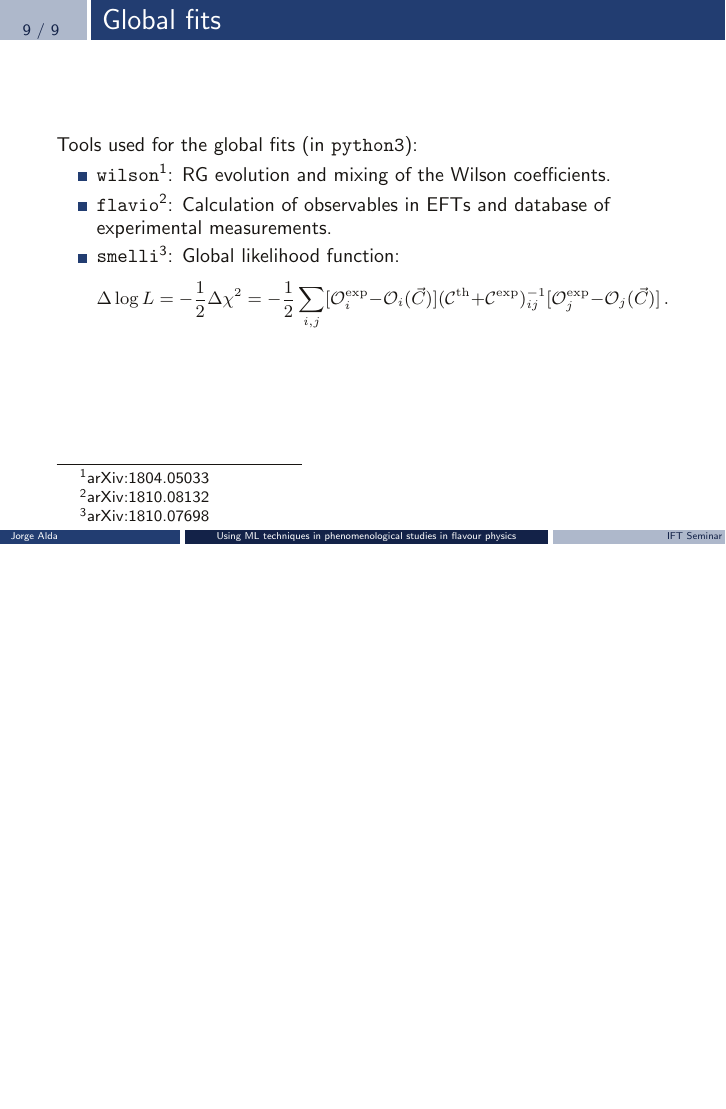
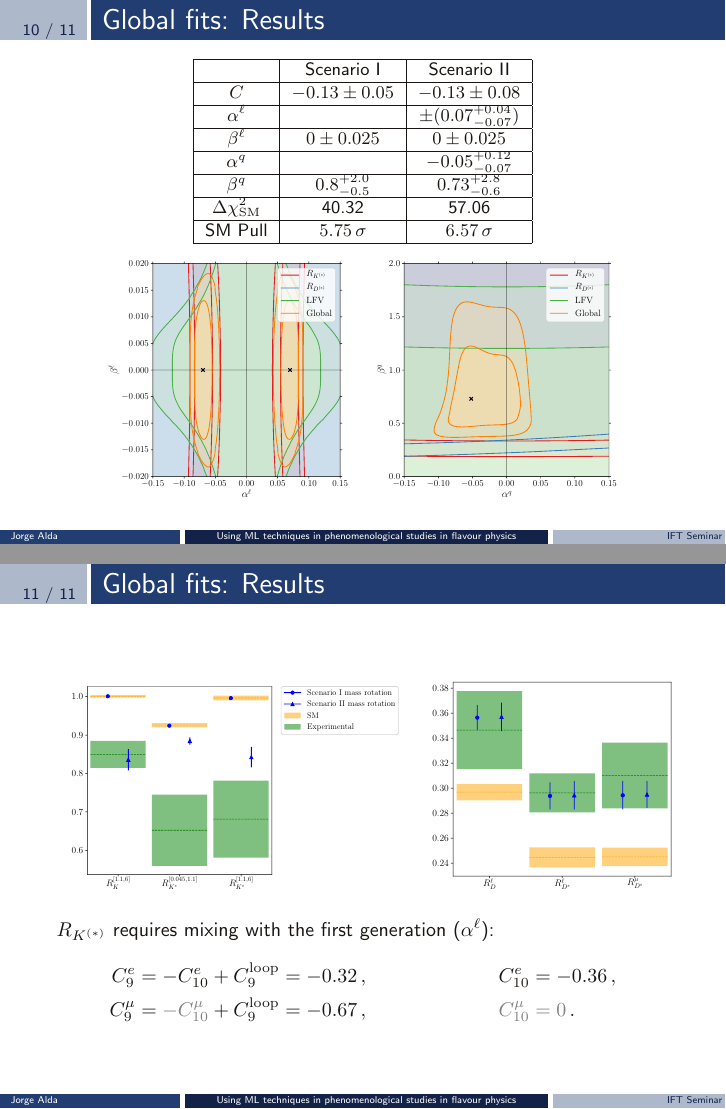
Before and after one commit to Jorge-Alda/Slides, LaTeX slides (slides.tex): page 10 of 10 before the commit and pages 11 and 12 of 12 after it, the two joined at a grey line, the shorter picture padded with empty space. Compiled offline with pdfLaTeX.

Commit message:
Fit results

```diff
--- a/slides.tex
+++ b/slides.tex
@@ -179,4 +179,42 @@ arXiv:2109.07405 [hep-ph]}
 
 \end{frame}
 
+\begin{frame}
+    \frametitle{Global fits: Results}
+    \begin{center}\small
+        \begin{tabular}{|c|c|c|}\hline
+                                        & Scenario I          & Scenario II                  \\\hline
+            $C$                         & $-0.13 \pm 0.05$    & $-0.13 \pm 0.08$             \\\hline
+            $\alpha^\ell$               &                     & $\pm (0.07^{+0.04}_{-0.07})$ \\\hline
+            $\beta^\ell$                & $0 \pm 0.025$       & $0 \pm 0.025$                \\\hline
+            $\alpha^q$                  &                     & $-0.05^{+0.12}_{-0.07}$      \\\hline
+            $\beta^q$                   & $0.8^{+2.0}_{-0.5}$ & $0.73^{+2.8}_{-0.6}$         \\\hline
+            $\Delta \chi^2_\mathrm{SM}$ & 40.32               & 57.06                        \\\hline
+            SM Pull                     & $5.75\,\sigma$      & $6.57\,\sigma$               \\\hline
+        \end{tabular}
+    \end{center}
+    \begin{center}
+        \begin{tabular}{cc}
+            \includegraphics[width=0.4\textwidth]{figures/alphabeta_l.pdf} & \includegraphics[width=0.4\textwidth]{figures/alphabeta_q.pdf}
+        \end{tabular}
+    \end{center}
+
+\end{frame}
+
+\begin{frame}
+    \frametitle{Global fits: Results}
+
+    \begin{center}
+        \begin{tabular}{cc}
+            \includegraphics[width=0.55\textwidth]{figures/rotRKplot.pdf} &
+            \includegraphics[width=0.4\textwidth]{figures/rotRDplot.pdf}
+        \end{tabular}
+    \end{center}
+    $R_{K^{(*)}}$ requires mixing with the first generation ($\alpha^\ell$):
+    \begin{align*}
+        C_9^e   & = -C_{10}^e + C_9^\mathrm{loop} = -0.32\,, \qquad\qquad                 &  & C_{10}^e =-0.36\,,             \\
+        C_9^\mu & = {\color{gray}-C_{10}^\mu} + C_9^\mathrm{loop} = -0.67\,, \qquad\qquad &  & {\color{gray}C_{10}^\mu =0}\,.
+    \end{align*}
+\end{frame}
+
 \end{document}
```
Also changed, not shown: figures/alphabeta_l.pdf (added), figures/alphabeta_q.pdf (added), figures/rotRDplot.pdf (added), figures/rotRKplot.pdf (added).
